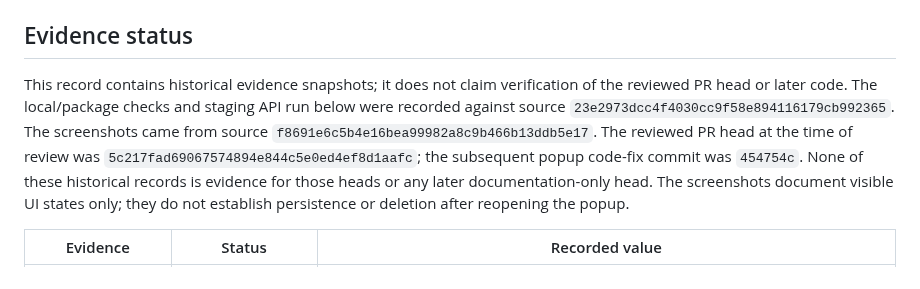
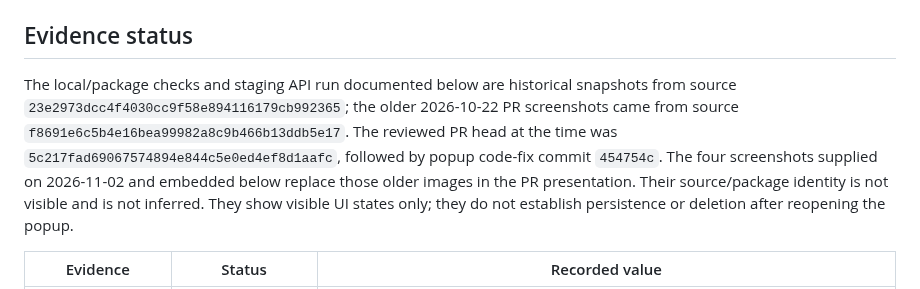
Before and after one commit to kendshhh/PhishLens, a Markdown page: docs/devops/week2-installed-crud-2026-10-21.md, the part around the change. Drawn GitHub-style.

Commit message:
docs: clarify screenshot provenance in issue 47 evidence

```diff
--- a/docs/devops/week2-installed-crud-2026-10-21.md
+++ b/docs/devops/week2-installed-crud-2026-10-21.md
@@ -7,7 +7,7 @@ Owner: Andrei (`JupitraxNeptuna`)
 
 ## Evidence status
 
-This record contains historical evidence snapshots; it does not claim verification of the reviewed PR head or later code. The local/package checks and staging API run below were recorded against source `23e2973dcc4f4030cc9f58e894116179cb992365`. The screenshots came from source `f8691e6c5b4e16bea99982a8c9b466b13ddb5e17`. The reviewed PR head at the time of review was `5c217fad69067574894e844c5e0ed4ef8d1aafc`; the subsequent popup code-fix commit was `454754c`. None of these historical records is evidence for those heads or any later documentation-only head. The screenshots document visible UI states only; they do not establish persistence or deletion after reopening the popup.
+The local/package checks and staging API run documented below are historical snapshots from source `23e2973dcc4f4030cc9f58e894116179cb992365`; the older 2026-10-22 PR screenshots came from source `f8691e6c5b4e16bea99982a8c9b466b13ddb5e17`. The reviewed PR head at the time was `5c217fad69067574894e844c5e0ed4ef8d1aafc`, followed by popup code-fix commit `454754c`. The four screenshots supplied on 2026-11-02 and embedded below replace those older images in the PR presentation. Their source/package identity is not visible and is not inferred. They show visible UI states only; they do not establish persistence or deletion after reopening the popup.
 
 | Evidence | Status | Recorded value |
 |---|---|---|
```
